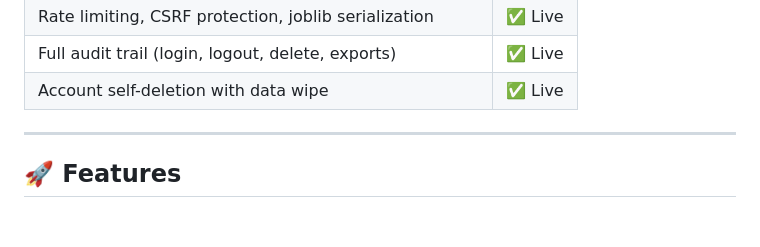
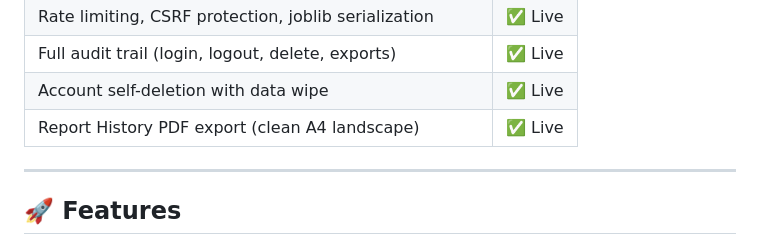
Before and after one commit to anubhavmohandas/Customer-retention-Churn-Prediction-using-Analytics-with-Cloud, a Markdown page: README.md, the part around the change. Rendered like a GitHub page; blank space fills up the shorter version.

```diff
--- a/README.md
+++ b/README.md
@@ -41,6 +41,7 @@ Most churn prediction projects are Jupyter notebooks. **This is a production app
 | Rate limiting, CSRF protection, joblib serialization | ✅ Live |
 | Full audit trail (login, logout, delete, exports) | ✅ Live |
 | Account self-deletion with data wipe | ✅ Live |
+| Report History PDF export (clean A4 landscape) | ✅ Live |
 
 ---
 
```
